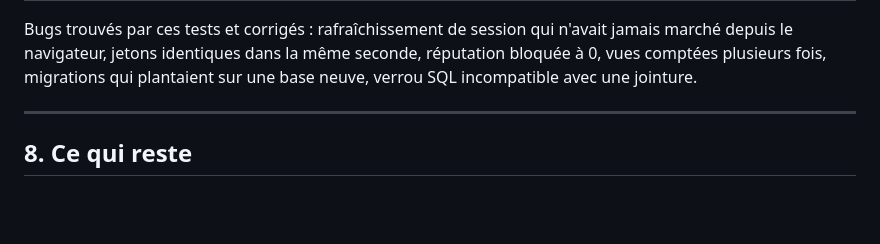
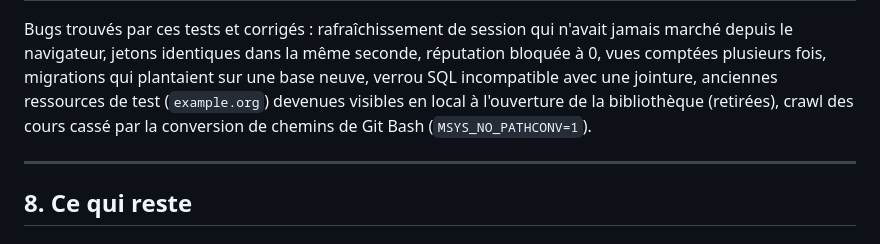
Before and after one commit to Shalom-302/stoudent, a Markdown page: ETAT-DU-PROJET.md, the part around one of its changes. Rendered like a GitHub page; blank space fills up the shorter version.

```diff
--- a/ETAT-DU-PROJET.md
+++ b/ETAT-DU-PROJET.md
@@ -269,7 +291,10 @@ Tous reproductibles, lancés avant chaque push :
 Bugs trouvés par ces tests et corrigés : rafraîchissement de session qui
 n'avait jamais marché depuis le navigateur, jetons identiques dans la même
 seconde, réputation bloquée à 0, vues comptées plusieurs fois, migrations qui
-plantaient sur une base neuve, verrou SQL incompatible avec une jointure.
+plantaient sur une base neuve, verrou SQL incompatible avec une jointure,
+anciennes ressources de test (`example.org`) devenues visibles en local à
+l'ouverture de la bibliothèque (retirées), crawl des cours cassé par la
+conversion de chemins de Git Bash (`MSYS_NO_PATHCONV=1`).
 
 ---
 
```
Also changed, not shown: other parts of ETAT-DU-PROJET.md (+45 -19 lines).
